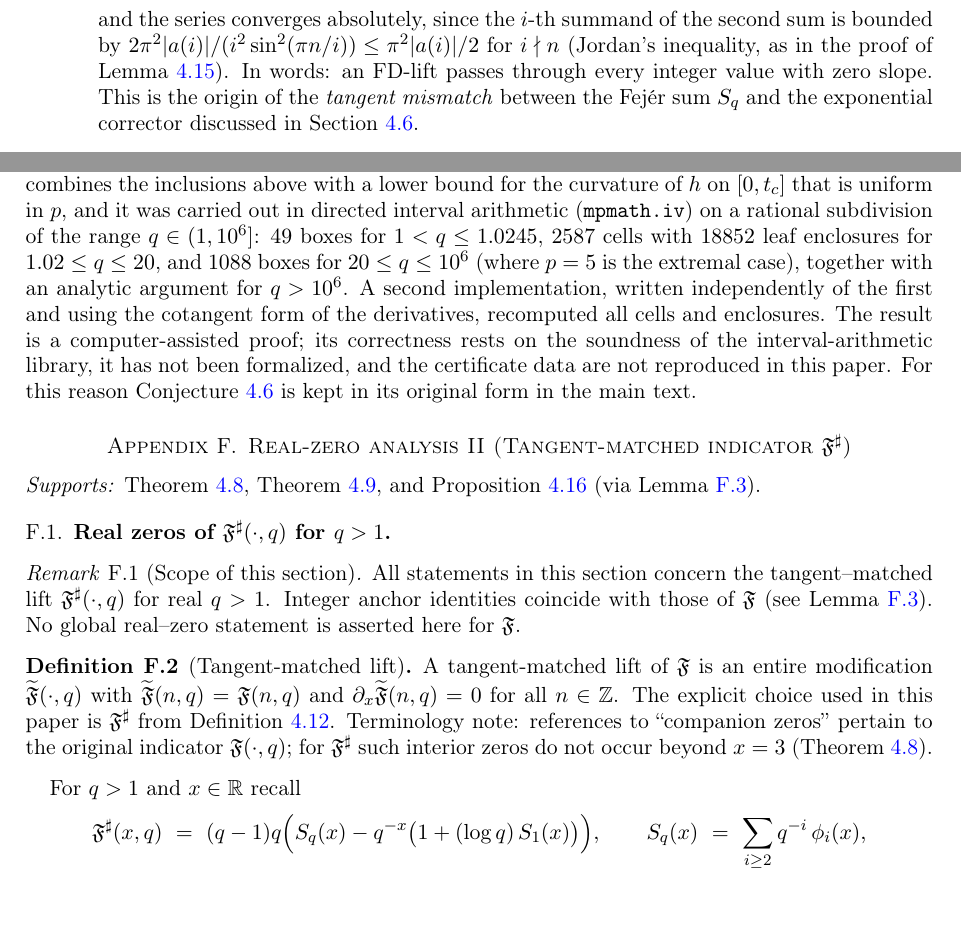
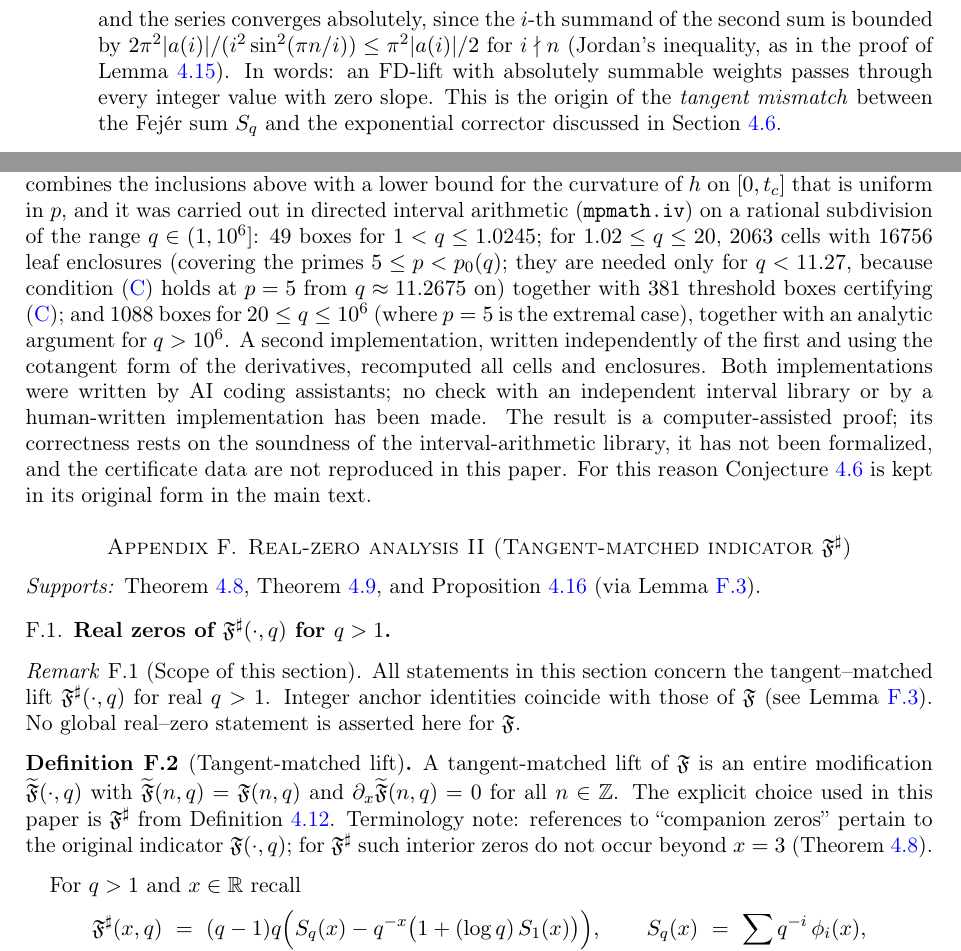
Before and after one commit to SebastianFoxxx/fejer-zeta-identities, a LaTeX paper (paper/fejer_kernel_lift.tex, which reads paper/parts/03_the_general_fej_er_dirichlet_lift_fd_l.tex, paper/parts/09_appendix.tex): two parts of pages 10 and 56 of 62, joined at a grey line, cut so that both start at the same text, the shorter picture padded with empty space. Compiled offline with pdfLaTeX.

Commit message:
v3: Zertifikatszahlen (Gegenlese P1), Qualifikator Stationaritaet, K(2,101), Herkunft Zertifikat

```diff
--- a/paper/parts/03_the_general_fej_er_dirichlet_lift_fd_l.tex
+++ b/paper/parts/03_the_general_fej_er_dirichlet_lift_fd_l.tex
@@ -149,7 +149,7 @@ The FD-Lift framework respects the fundamental algebraic structures of arithmeti
     \[
     \mathcal T_a''(n)\;=\;-\frac{2\pi^2}{3}\sum_{i\mid n}a(i)\Bigl(1-\frac1{i^2}\Bigr)\;+\;2\pi^2\sum_{i\nmid n}\frac{a(i)}{i^2\sin^2(\pi n/i)} ,
     \]
-    and the series converges absolutely, since the $i$-th summand of the second sum is bounded by $2\pi^2|a(i)|/(i^2\sin^2(\pi n/i))\le\pi^2|a(i)|/2$ for $i\nmid n$ (Jordan's inequality, as in the proof of Lemma~\ref{lem:K-bounds}). In words: an FD-lift passes through every integer value with zero slope. This is the origin of the \emph{tangent mismatch} between the Fej\'er sum $S_q$ and the exponential corrector discussed in Section~\ref{sec:periodic-normalizer}.
+    and the series converges absolutely, since the $i$-th summand of the second sum is bounded by $2\pi^2|a(i)|/(i^2\sin^2(\pi n/i))\le\pi^2|a(i)|/2$ for $i\nmid n$ (Jordan's inequality, as in the proof of Lemma~\ref{lem:K-bounds}). In words: an FD-lift with absolutely summable weights passes through every integer value with zero slope. This is the origin of the \emph{tangent mismatch} between the Fej\'er sum $S_q$ and the exponential corrector discussed in Section~\ref{sec:periodic-normalizer}.
 \end{itemize}
 
 \subsection{Connection to Prime Number Theory: Two Complementary Approaches}
--- a/paper/parts/09_appendix.tex
+++ b/paper/parts/09_appendix.tex
@@ -733,7 +733,7 @@ by \eqref{cond:C}, because the subtracted terms increase with $t$.
 \noindent Theorem~\ref{thm:uniq-explicit} supersedes Theorem~\ref{thm:uniq-companion-F} wherever (L0) and (M0) are unavailable, in particular for $q<q_\star$.
 
 \paragraph{The remaining windows (computer-assisted).}
-For $5\le p<p_0(q)$ Theorem~\ref{thm:uniq-explicit} gives no information, and $p_0(q)$ grows as $q\to1^+$. Uniqueness for all real $q>1$ and all primes $p\ge5$ has been checked by a computer-assisted certificate. It combines the inclusions above with a lower bound for the curvature of $h$ on $[0,t_c]$ that is uniform in $p$, and it was carried out in directed interval arithmetic (\texttt{mpmath.iv}) on a rational subdivision of the range $q\in(1,10^6]$: $49$ boxes for $1<q\le1.0245$, $2587$ cells with $18852$ leaf enclosures for $1.02\le q\le20$, and $1088$ boxes for $20\le q\le10^6$ (where $p=5$ is the extremal case), together with an analytic argument for $q>10^6$. A second implementation, written independently of the first and using the cotangent form of the derivatives, recomputed all cells and enclosures. The result is a computer-assisted proof; its correctness rests on the soundness of the interval-arithmetic library, it has not been formalized, and the certificate data are not reproduced in this paper. For this reason Conjecture~\ref{conj:uniqueness-companion} is kept in its original form in the main text.
+For $5\le p<p_0(q)$ Theorem~\ref{thm:uniq-explicit} gives no information, and $p_0(q)$ grows as $q\to1^+$. Uniqueness for all real $q>1$ and all primes $p\ge5$ has been checked by a computer-assisted certificate. It combines the inclusions above with a lower bound for the curvature of $h$ on $[0,t_c]$ that is uniform in $p$, and it was carried out in directed interval arithmetic (\texttt{mpmath.iv}) on a rational subdivision of the range $q\in(1,10^6]$: $49$ boxes for $1<q\le1.0245$; for $1.02\le q\le20$, $2063$ cells with $16756$ leaf enclosures (covering the primes $5\le p<p_0(q)$; they are needed only for $q<11.27$, because condition \eqref{cond:C} holds at $p=5$ from $q\approx11.2675$ on) together with $381$ threshold boxes certifying \eqref{cond:C}; and $1088$ boxes for $20\le q\le10^6$ (where $p=5$ is the extremal case), together with an analytic argument for $q>10^6$. A second implementation, written independently of the first and using the cotangent form of the derivatives, recomputed all cells and enclosures. Both implementations were written by AI coding assistants; no check with an independent interval library or by a human-written implementation has been made. The result is a computer-assisted proof; its correctness rests on the soundness of the interval-arithmetic library, it has not been formalized, and the certificate data are not reproduced in this paper. For this reason Conjecture~\ref{conj:uniqueness-companion} is kept in its original form in the main text.
 
 \section{Real-zero analysis II (Tangent-matched indicator $\Fsharp$)}\label{app:real-zero-fsharp}
 \noindent\textit{Supports:} Theorem~\ref{thm:no-companions}, Theorem~\ref{thm:real-zero-structure}, and Proposition~\ref{prop:local-nonneg} (via Lemma~\ref{lem:int-values}).
```
Also changed, not shown: paper/parts/04_application_i_constructing_an_entire_i.tex (+1 -1 lines).
